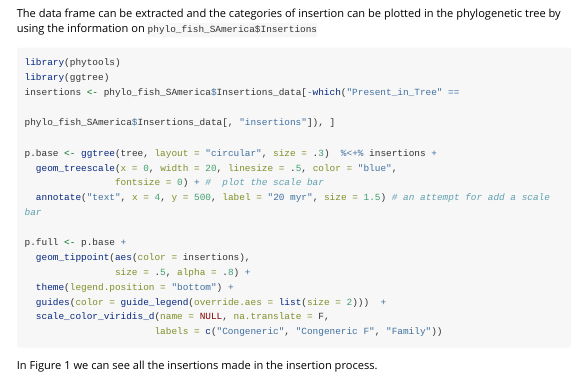
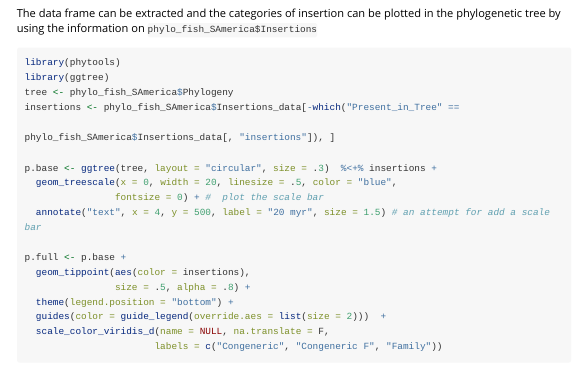
Before and after one commit to GabrielNakamura/FishPhyloMaker, an R Markdown document (vignettes/mappingInsertions_vignette.Rmd): the page in a window 1100 px wide, from 1630 px down. Rendered offline with R 4.5, knitr and Pandoc, with nearby package versions; long lines of code are wrapped.

Commit message:
updating code for phylogenetic tree with insertions

````diff
--- a/vignettes/mappingInsertions_vignette.Rmd
+++ b/vignettes/mappingInsertions_vignette.Rmd
@@ -113,6 +113,7 @@ The data frame can be extracted and the categories of insertion can be plotted i
 ```{r familyNames, echo=TRUE, eval=FALSE}
 library(phytools)
 library(ggtree)
+tree <- phylo_fish_SAmerica$Phylogeny
 insertions <- phylo_fish_SAmerica$Insertions_data[-which("Present_in_Tree" ==
                                                             phylo_fish_SAmerica$Insertions_data[, "insertions"]), ]
 
````
